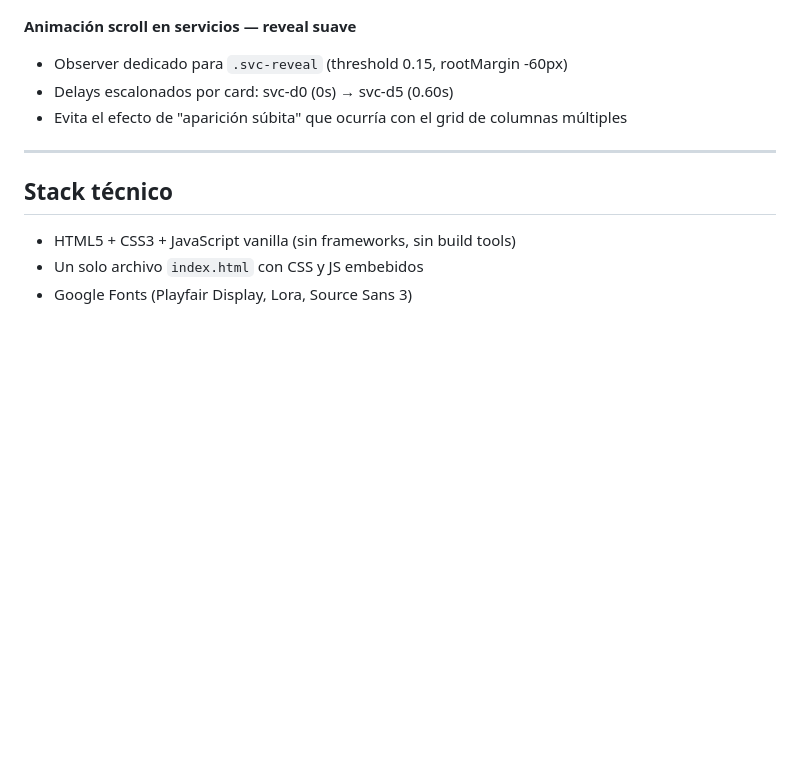
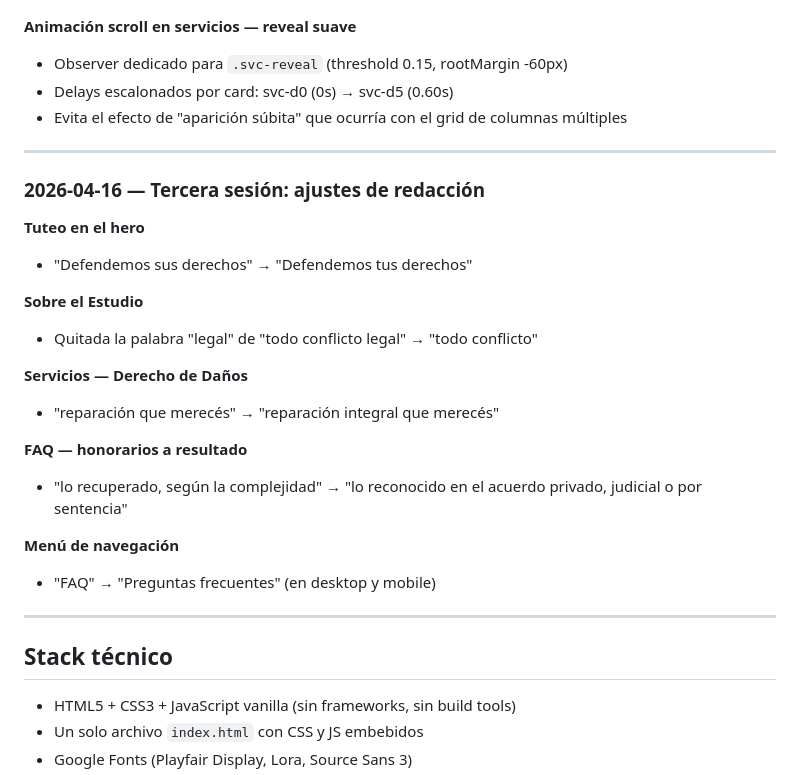
Before and after one commit to uligetcode/estudiojustina, a Markdown page: CLAUDE.md, the part around the change. Drawn GitHub-style; blank space fills up the shorter version.

Commit message:
CLAUDE.md: agrega changelog de sesión 2026-04-16
Co-Authored-By: Claude Sonnet 4.6 <noreply@anthropic.com>

```diff
--- a/CLAUDE.md
+++ b/CLAUDE.md
@@ -211,6 +211,25 @@ Los archivos en `assets/logos/` siguen esta convención:
 
 ---
 
+### 2026-04-16 — Tercera sesión: ajustes de redacción
+
+**Tuteo en el hero**
+- "Defendemos sus derechos" → "Defendemos tus derechos"
+
+**Sobre el Estudio**
+- Quitada la palabra "legal" de "todo conflicto legal" → "todo conflicto"
+
+**Servicios — Derecho de Daños**
+- "reparación que merecés" → "reparación integral que merecés"
+
+**FAQ — honorarios a resultado**
+- "lo recuperado, según la complejidad" → "lo reconocido en el acuerdo privado, judicial o por sentencia"
+
+**Menú de navegación**
+- "FAQ" → "Preguntas frecuentes" (en desktop y mobile)
+
+---
+
 ## Stack técnico
 
 - HTML5 + CSS3 + JavaScript vanilla (sin frameworks, sin build tools)
```
